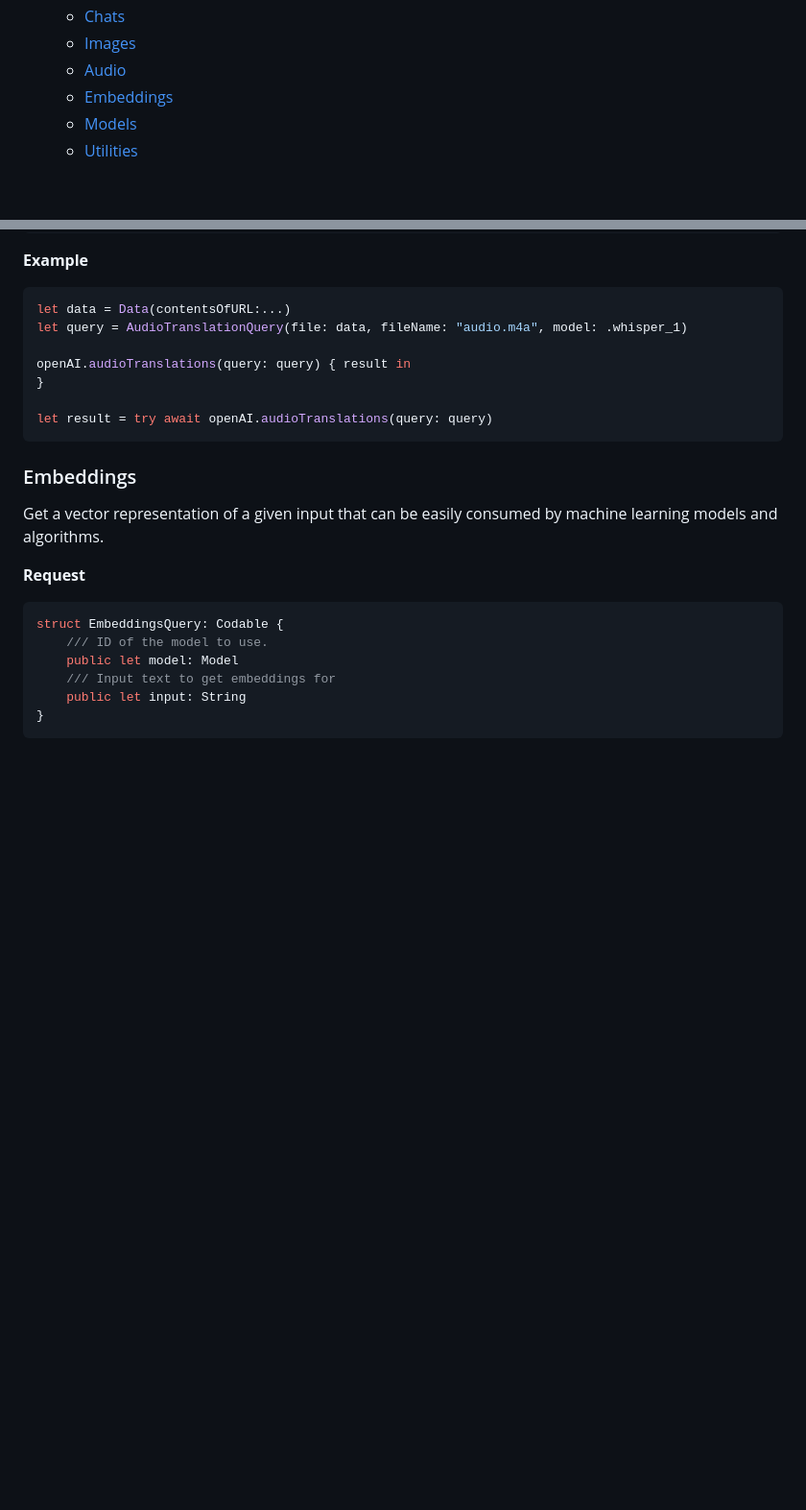
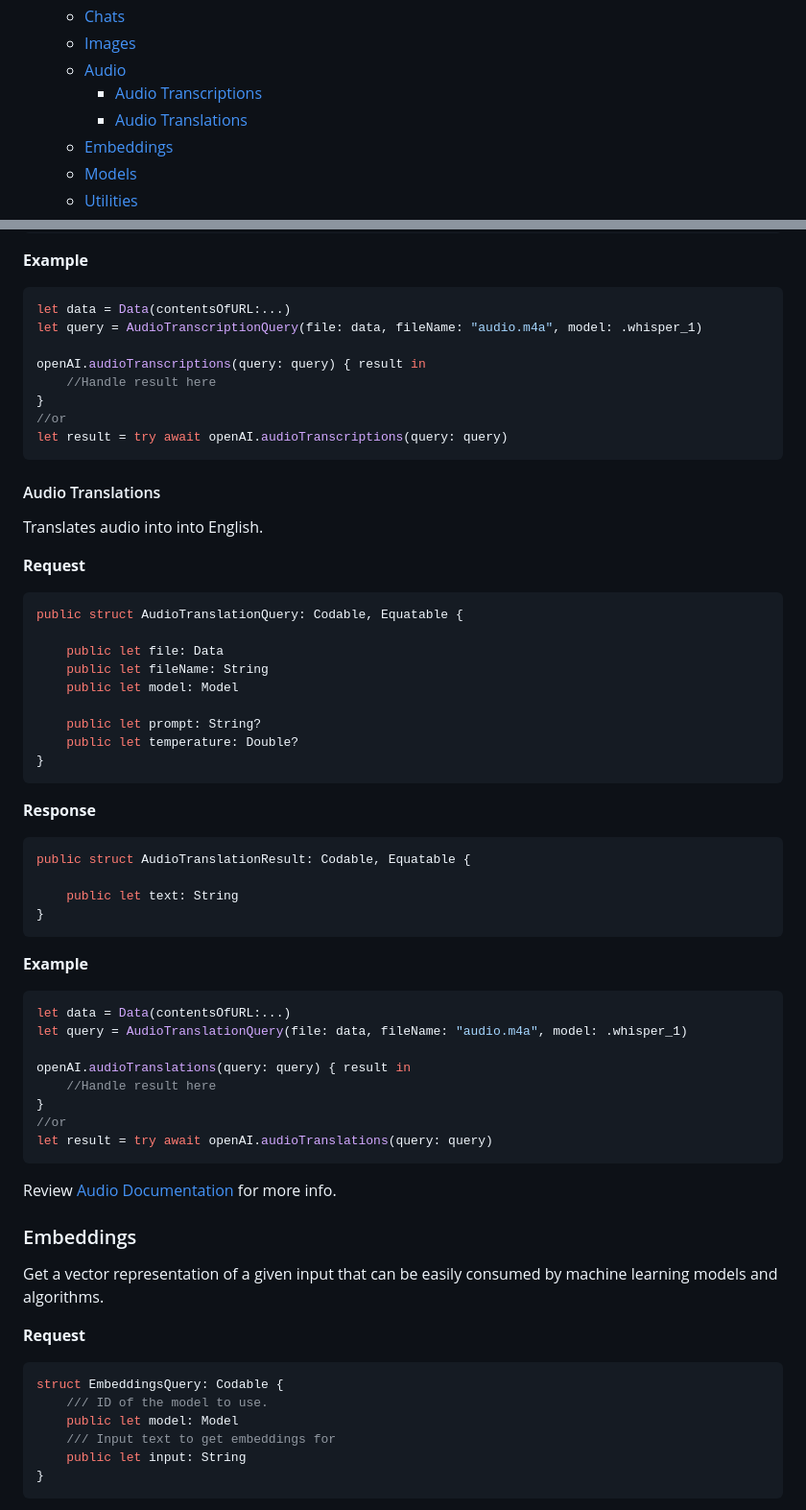
Before and after one commit to MacPaw/OpenAI, a Markdown page: README.md, 2 parts joined by grey strips. Shown at 96% size. Rendered like a GitHub page; blank space fills up the shorter version.

````diff
--- a/README.md
+++ b/README.md
@@ -19,6 +19,8 @@ This repositorty contains Swift implementation over [OpenAI](https://beta.openai
     - [Chats](#chats)
     - [Images](#images)
     - [Audio](#audio)
+        - [Audio Transcriptions](#audio-transcriptions)
+        - [Audio Translations](#audio-translations)
     - [Embeddings](#embeddings)
     - [Models](#models)
     - [Utilities](#utilities)
@@ -323,13 +325,57 @@ public struct AudioTranscriptionResult: Codable, Equatable {
 
 ```swift
 let data = Data(contentsOfURL:...)
+let query = AudioTranscriptionQuery(file: data, fileName: "audio.m4a", model: .whisper_1)
+
+openAI.audioTranscriptions(query: query) { result in
+    //Handle result here
+}
+//or
+let result = try await openAI.audioTranscriptions(query: query)
+```
+
+#### Audio Translations
+
+Translates audio into into English.
+
+**Request**
+
+```swift
+public struct AudioTranslationQuery: Codable, Equatable {
+
+    public let file: Data
+    public let fileName: String
+    public let model: Model
+
+    public let prompt: String?
+    public let temperature: Double?
+}
+```
+
+**Response**
+
+```swift
+public struct AudioTranslationResult: Codable, Equatable {
+
+    public let text: String
+}
+```
+
+**Example**
+
+```swift
+let data = Data(contentsOfURL:...)
 let query = AudioTranslationQuery(file: data, fileName: "audio.m4a", model: .whisper_1)
 
 openAI.audioTranslations(query: query) { result in
+    //Handle result here
 }
-
+//or
 let result = try await openAI.audioTranslations(query: query)
 ```
+
+Review [Audio Documentation](https://platform.openai.com/docs/api-reference/audio) for more info.
+
 
 ### Embeddings
 
````
